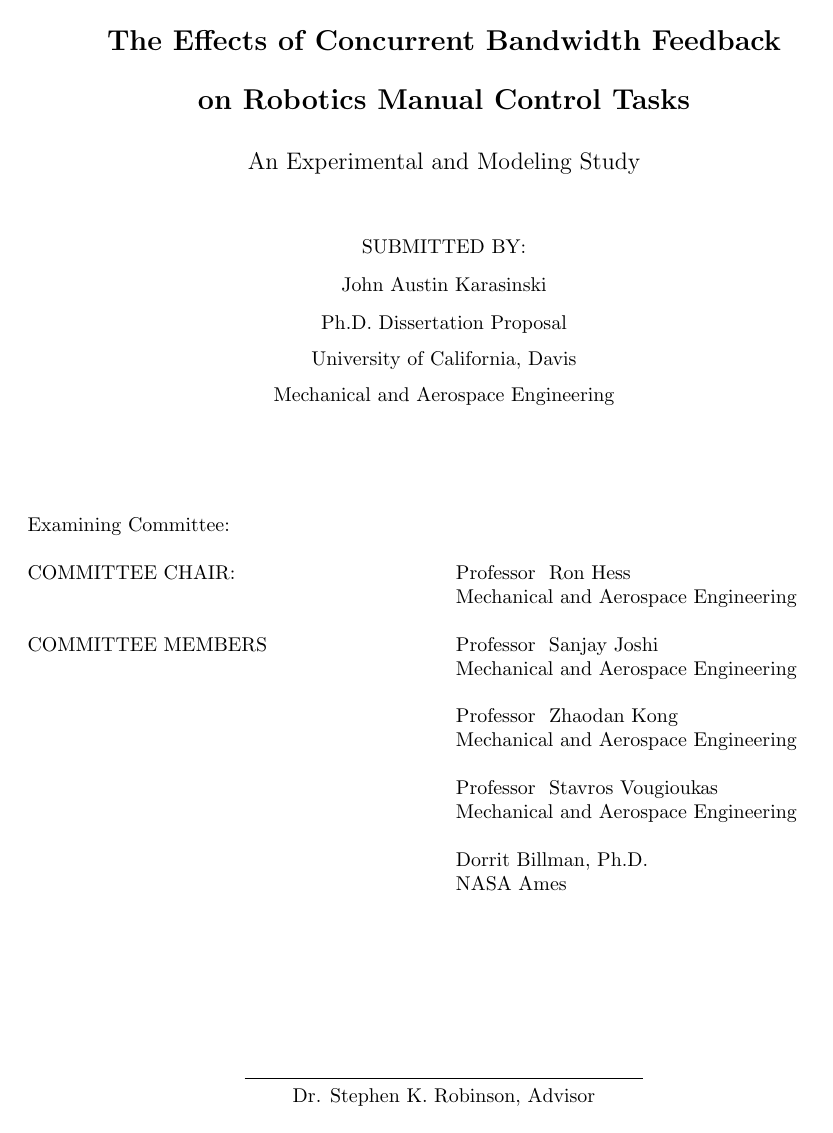
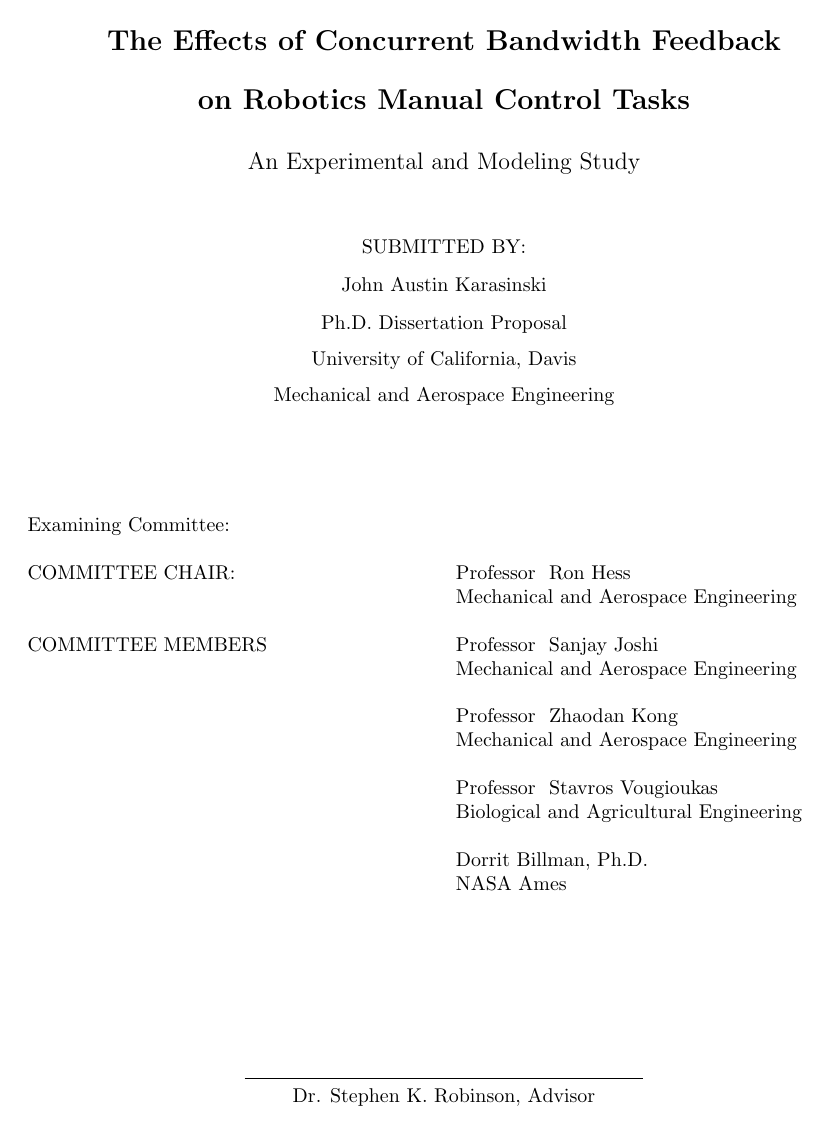
Before and after one commit to karasinski/QualifyingExamination, a LaTeX figure (proposal/pages/titlePage.tex): the whole page. Compiled offline with pdfLaTeX.

Commit message:
important fix

```diff
--- a/proposal/pages/titlePage.tex
+++ b/proposal/pages/titlePage.tex
@@ -42,7 +42,7 @@
 			NASA Ames
 		\else
 			\ifnum\memberNumber=3
-				Insert new affiliation
+				Biological and Agricultural Engineering
 			\else
 				who knows...
 			\fi
@@ -87,7 +87,7 @@
 		 					& Professor\members{2} \\
 							& \affiliation{1} \\ \\
 		 					& Professor\members{3} \\
-							& \affiliation{1} \\ \\
+							& \affiliation{3} \\ \\
 		 					& \members{4}, Ph.D. \\
 							& \affiliation{2}
 	\end{tabularx}
```
Also changed, not shown: proposal/main.tex (+2 -0 lines), proposal/pages/titlePage.pdf.
